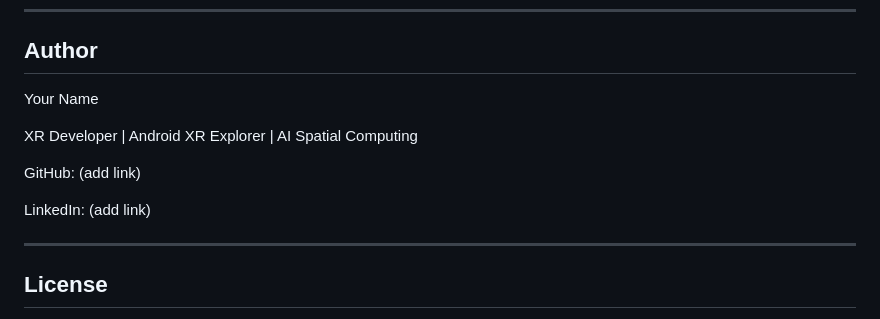
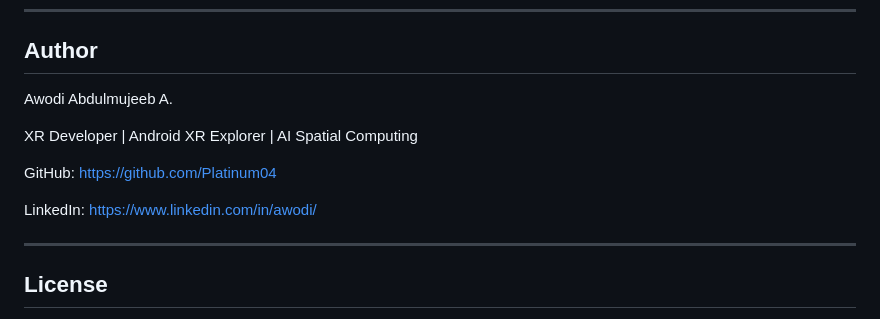
Before and after one commit to Platinum04/vibe-coded-xr-biology-lab, a Markdown page: README.md, the part around the change. GitHub-like rendering.

Commit message:
Update author information and links in README

```diff
--- a/README.md
+++ b/README.md
@@ -152,15 +152,15 @@ This project explores a different question:
 
 ## Author
 
-Your Name
+Awodi Abdulmujeeb A.
 
 XR Developer | Android XR Explorer | AI Spatial Computing
 
 GitHub:
-(add link)
+https://github.com/Platinum04
 
 LinkedIn:
-(add link)
+https://www.linkedin.com/in/awodi/
 
 ---
 
```
